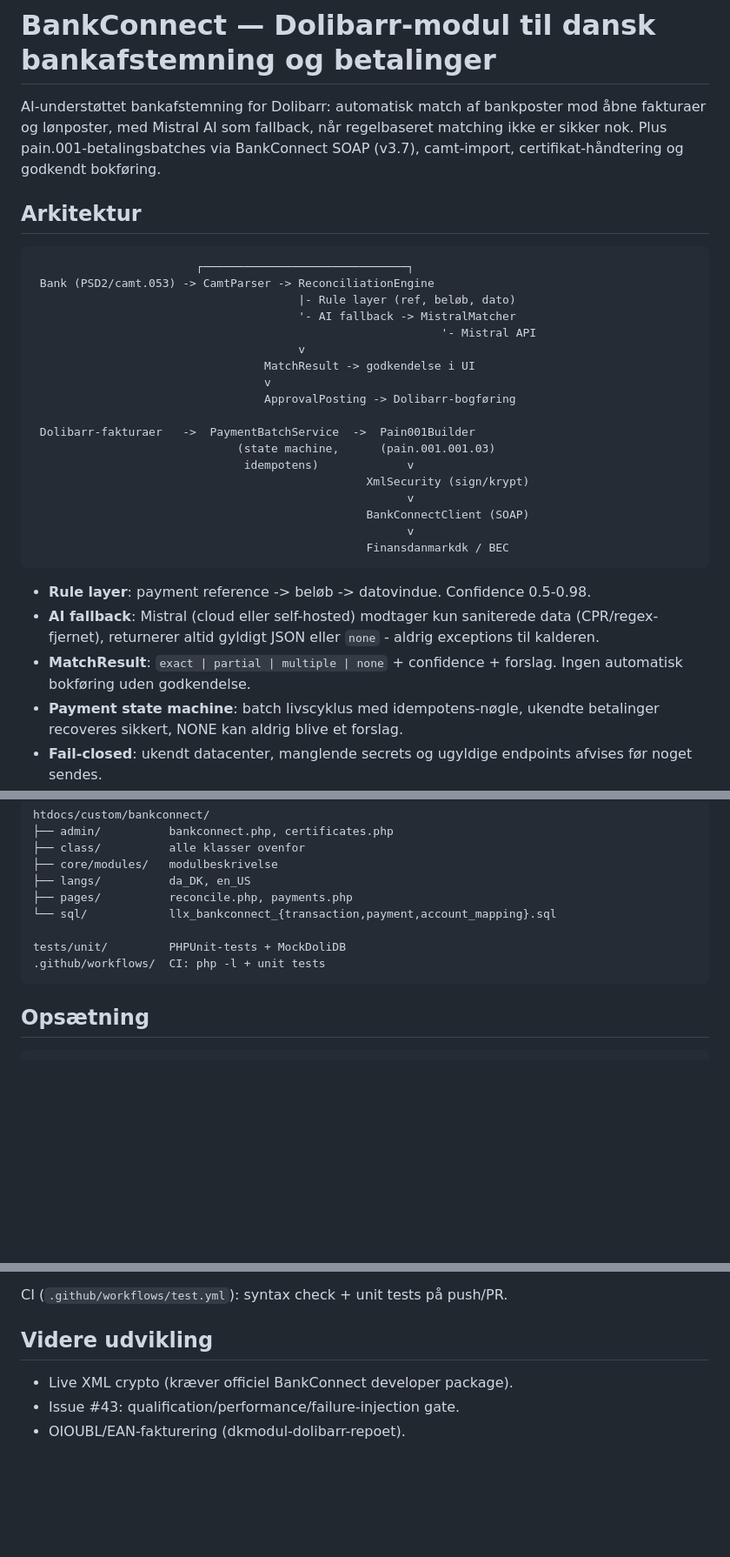
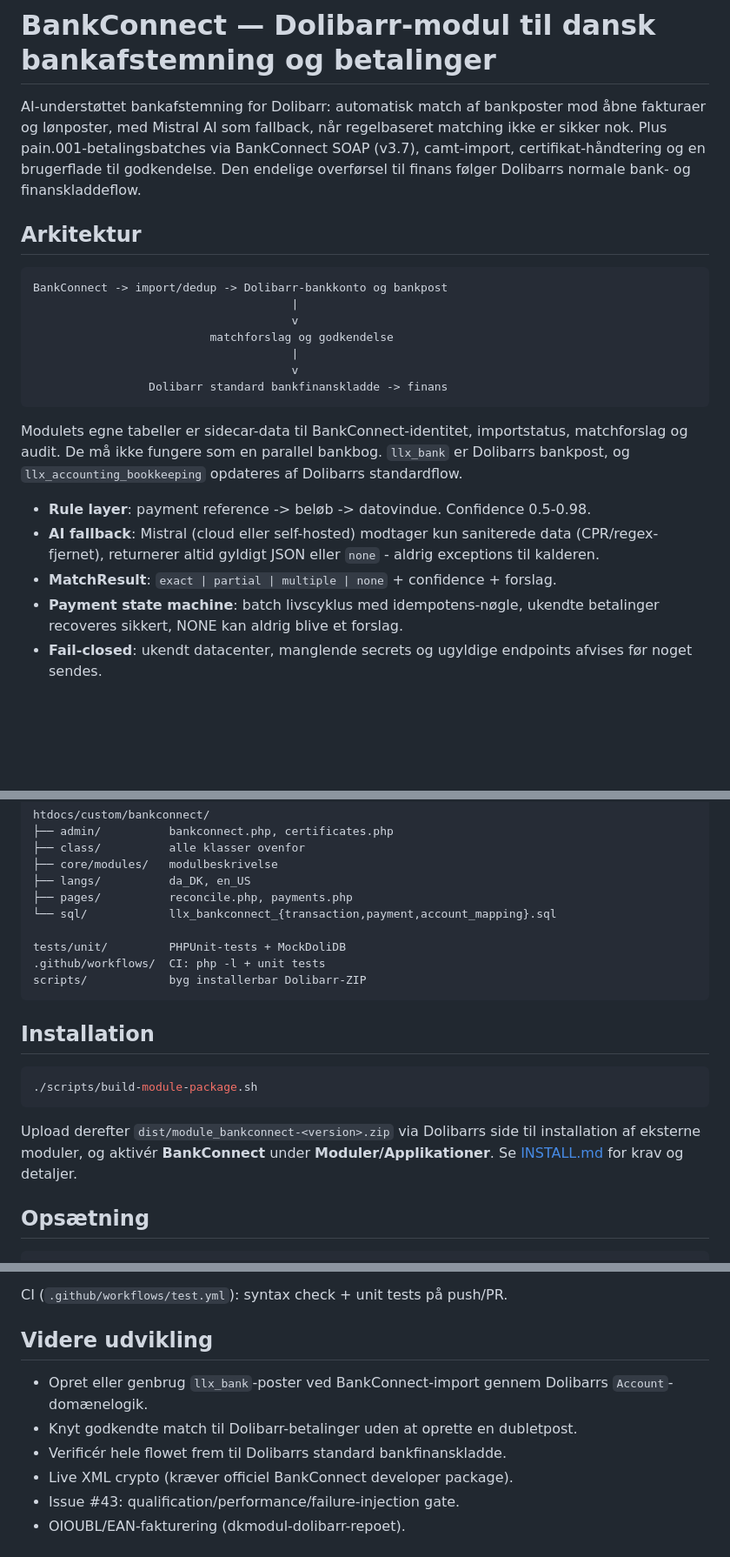
Before and after one commit to smoeberg/bankconnect, a Markdown page: README.md, 3 parts joined by grey strips. Shown at 87% size. Drawn GitHub-style; blank space fills up the shorter version.

Commit message:
Package BankConnect as installable Dolibarr module

````diff
--- a/README.md
+++ b/README.md
@@ -4,37 +4,31 @@ AI-understøttet bankafstemning for Dolibarr: automatisk match af bankposter
 mod åbne fakturaer og lønposter, med Mistral AI som fallback, når
 regelbaseret matching ikke er sikker nok. Plus pain.001-betalingsbatches
 via BankConnect SOAP (v3.7), camt-import, certifikat-håndtering og
-godkendt bokføring.
+en brugerflade til godkendelse. Den endelige overførsel til finans følger
+Dolibarrs normale bank- og finanskladdeflow.
 
 ## Arkitektur
 
+```text
+BankConnect -> import/dedup -> Dolibarr-bankkonto og bankpost
+                                      |
+                                      v
+                          matchforslag og godkendelse
+                                      |
+                                      v
+                 Dolibarr standard bankfinanskladde -> finans
 ```
-                        ┌──────────────────────────────┐
- Bank (PSD2/camt.053) -> CamtParser -> ReconciliationEngine
-                                       |- Rule layer (ref, beløb, dato)
-                                       '- AI fallback -> MistralMatcher
-                                                            '- Mistral API
-                                       v
-                                  MatchResult -> godkendelse i UI
-                                  v
-                                  ApprovalPosting -> Dolibarr-bogføring
 
- Dolibarr-fakturaer   ->  PaymentBatchService  ->  Pain001Builder
-                              (state machine,      (pain.001.001.03)
-                               idempotens)             v
-                                                 XmlSecurity (sign/krypt)
-                                                       v
-                                                 BankConnectClient (SOAP)
-                                                       v
-                                                 Finansdanmarkdk / BEC
-```
+Modulets egne tabeller er sidecar-data til BankConnect-identitet, importstatus,
+matchforslag og audit. De må ikke fungere som en parallel bankbog. `llx_bank`
+er Dolibarrs bankpost, og `llx_accounting_bookkeeping` opdateres af Dolibarrs
+standardflow.
 
 - **Rule layer**: payment reference -> beløb -> datovindue. Confidence 0.5-0.98.
 - **AI fallback**: Mistral (cloud eller self-hosted) modtager kun saniterede
   data (CPR/regex-fjernet), returnerer altid gyldigt JSON eller `none` -
   aldrig exceptions til kalderen.
-- **MatchResult**: `exact | partial | multiple | none` + confidence +
-  forslag. Ingen automatisk bokføring uden godkendelse.
+- **MatchResult**: `exact | partial | multiple | none` + confidence + forslag.
 - **Payment state machine**: batch livscyklus med idempotens-nøgle,
   ukendte betalinger recoveres sikkert, NONE kan aldrig blive et forslag.
 - **Fail-closed**: ukendt datacenter, manglende secrets og ugyldige
@@ -81,7 +75,18 @@ htdocs/custom/bankconnect/
 
 tests/unit/         PHPUnit-tests + MockDoliDB
 .github/workflows/  CI: php -l + unit tests
+scripts/            byg installerbar Dolibarr-ZIP
 ```
+
+## Installation
+
+```bash
+./scripts/build-module-package.sh
+```
+
+Upload derefter `dist/module_bankconnect-<version>.zip` via Dolibarrs side til
+installation af eksterne moduler, og aktivér **BankConnect** under
+**Moduler/Applikationer**. Se [INSTALL.md](INSTALL.md) for krav og detaljer.
 
 ## Opsætning
 
@@ -140,6 +145,10 @@ CI (`.github/workflows/test.yml`): syntax check + unit tests på push/PR.
 
 ## Videre udvikling
 
+- Opret eller genbrug `llx_bank`-poster ved BankConnect-import gennem Dolibarrs
+  `Account`-domænelogik.
+- Knyt godkendte match til Dolibarr-betalinger uden at oprette en dubletpost.
+- Verificér hele flowet frem til Dolibarrs standard bankfinanskladde.
 - Live XML crypto (kræver officiel BankConnect developer package).
 - Issue #43: qualification/performance/failure-injection gate.
 - OIOUBL/EAN-fakturering (dkmodul-dolibarr-repoet).
````
Also changed, not shown: other parts of README.md (+1 -1 lines).
